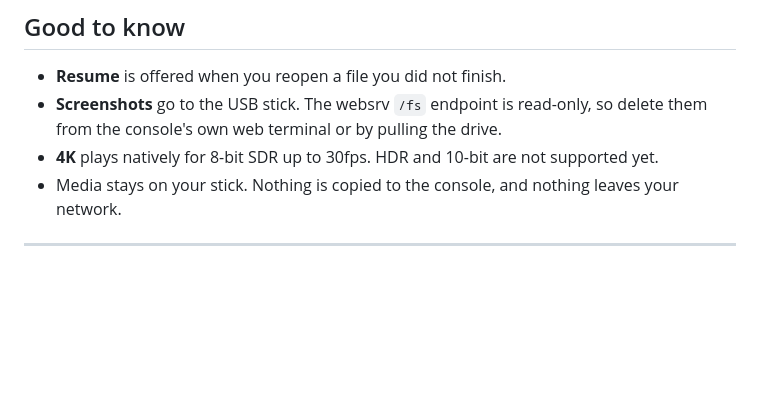
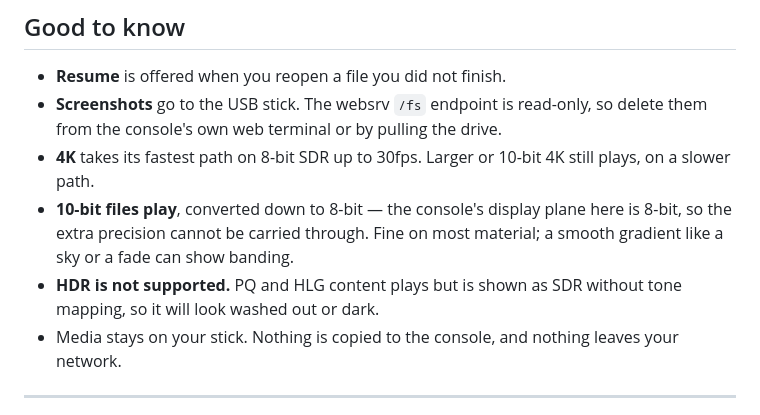
Before and after one commit to sainsaji/EVO-PLAYER-PS5, a Markdown page: README.md, the part around the change. Rendered like a GitHub page; blank space fills up the shorter version.

Commit message:
readme: correct the 10-bit claim - it plays, it just is not preserved
The page said "HDR and 10-bit are not supported yet". Half wrong: main.c has a
dedicated 10-bit path (pp_map_yuv420p10_to_8) that packs yuv420p10 down to
8-bit and uses the fast converter rather than falling back to swscale. 10-bit
files play, and have for a while.

What is true is that the precision is not carried through - the VideoOut plane
is registered as 8-bit tiled BGRA, so the pipeline ends at 8 bits whatever the
source was - and that the downconvert is a bare >>2 with no rounding or
dithering, which is what can band a gradient.

HDR really is unsupported, but "unsupported" there means "plays as SDR with no
tone mapping", not "refuses to open", and a user hitting a washed-out picture
deserves to be told which one it is.

Co-Authored-By: Claude Opus 5 <noreply@anthropic.com>

```diff
--- a/README.md
+++ b/README.md
@@ -139,8 +139,13 @@ covering every one of them with video.
 - **Resume** is offered when you reopen a file you did not finish.
 - **Screenshots** go to the USB stick. The websrv `/fs` endpoint is read-only,
   so delete them from the console's own web terminal or by pulling the drive.
-- **4K** plays natively for 8-bit SDR up to 30fps. HDR and 10-bit are not
-  supported yet.
+- **4K** takes its fastest path on 8-bit SDR up to 30fps. Larger or 10-bit 4K
+  still plays, on a slower path.
+- **10-bit files play**, converted down to 8-bit — the console's display plane
+  here is 8-bit, so the extra precision cannot be carried through. Fine on most
+  material; a smooth gradient like a sky or a fade can show banding.
+- **HDR is not supported.** PQ and HLG content plays but is shown as SDR
+  without tone mapping, so it will look washed out or dark.
 - Media stays on your stick. Nothing is copied to the console, and nothing
   leaves your network.
 
```
